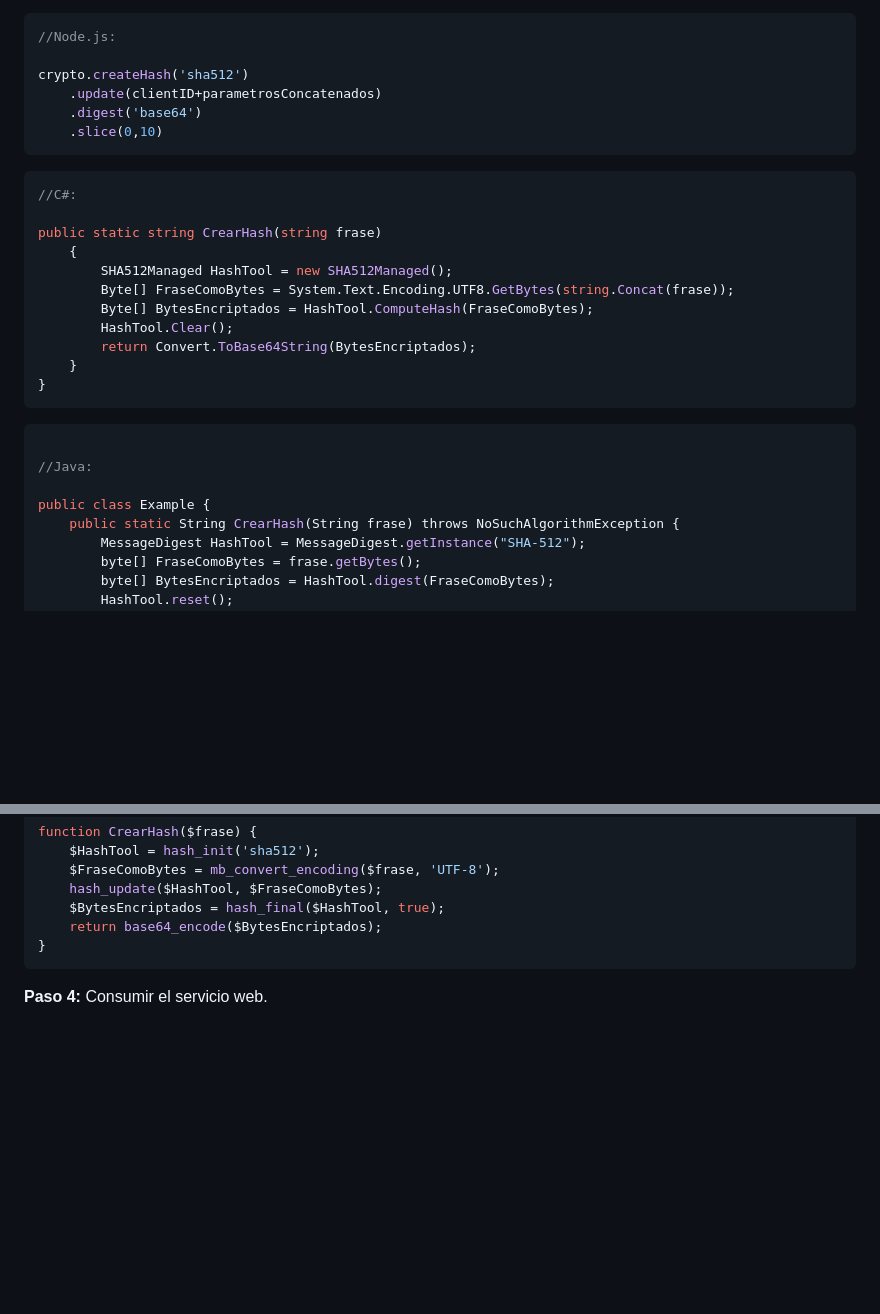
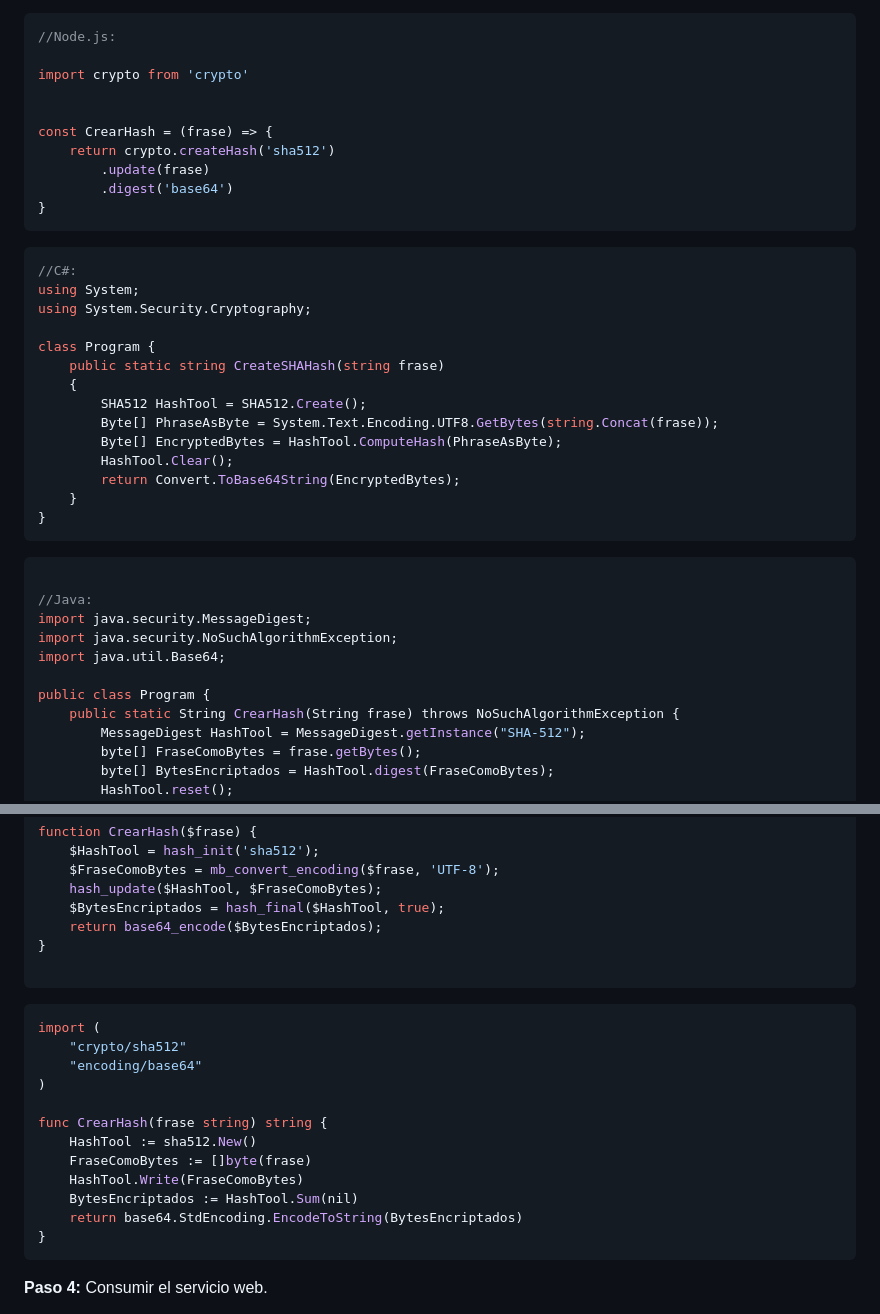
Before and after one commit to aterapps/wsNodeApp, a Markdown page: README.md, 2 parts joined by grey strips. GitHub-like rendering; blank space fills up the shorter version.

````diff
--- a/README.md
+++ b/README.md
@@ -50,22 +50,29 @@ https://api.ater.gob.ar/autenticar
 ```javascript
 //Node.js:
 
-crypto.createHash('sha512')
-    .update(clientID+parametrosConcatenados)
-    .digest('base64')
-    .slice(0,10)
+import crypto from 'crypto'
+
+
+const CrearHash = (frase) => {
+    return crypto.createHash('sha512')
+        .update(frase)
+        .digest('base64')
+}
 ```
 
 ```csharp
 //C#:
+using System;
+using System.Security.Cryptography;
 
-public static string CrearHash(string frase)
+class Program {
+    public static string CreateSHAHash(string frase)
     {
-        SHA512Managed HashTool = new SHA512Managed();
-        Byte[] FraseComoBytes = System.Text.Encoding.UTF8.GetBytes(string.Concat(frase));
-        Byte[] BytesEncriptados = HashTool.ComputeHash(FraseComoBytes);
+        SHA512 HashTool = SHA512.Create();
+        Byte[] PhraseAsByte = System.Text.Encoding.UTF8.GetBytes(string.Concat(frase));
+        Byte[] EncryptedBytes = HashTool.ComputeHash(PhraseAsByte);
         HashTool.Clear();
-        return Convert.ToBase64String(BytesEncriptados);
+        return Convert.ToBase64String(EncryptedBytes);
     }
 }
 ```
@@ -73,8 +80,11 @@ public static string CrearHash(string frase)
 ```java
 
 //Java:
+import java.security.MessageDigest;
+import java.security.NoSuchAlgorithmException;
+import java.util.Base64;
 
-public class Example {
+public class Program {
     public static String CrearHash(String frase) throws NoSuchAlgorithmException {
         MessageDigest HashTool = MessageDigest.getInstance("SHA-512");
         byte[] FraseComoBytes = frase.getBytes();
@@ -95,6 +105,22 @@ function CrearHash($frase) {
     hash_update($HashTool, $FraseComoBytes);
     $BytesEncriptados = hash_final($HashTool, true);
     return base64_encode($BytesEncriptados);
+}
+
+```
+
+```go
+import (
+    "crypto/sha512"
+    "encoding/base64"
+)
+
+func CrearHash(frase string) string {
+    HashTool := sha512.New()
+    FraseComoBytes := []byte(frase)
+    HashTool.Write(FraseComoBytes)
+    BytesEncriptados := HashTool.Sum(nil)
+    return base64.StdEncoding.EncodeToString(BytesEncriptados)
 }
 ```
 
````
